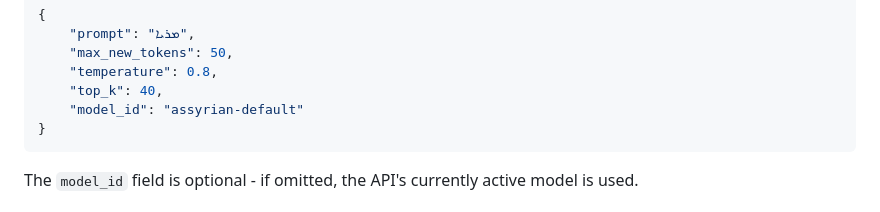
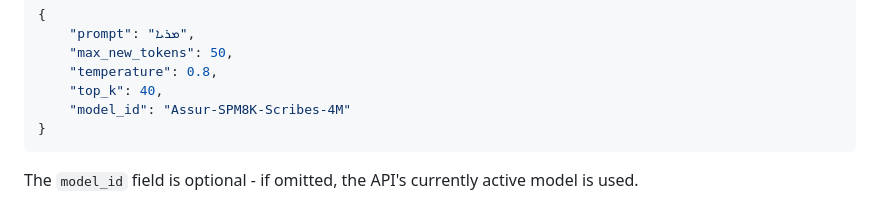
Before and after one commit to shasso/syriac-gpt-client, a Markdown page: README.md, the part around the change. GitHub-like rendering.

Commit message:
upadated docs

````diff
--- a/README.md
+++ b/README.md
@@ -258,7 +258,7 @@ Request format for `/generate`:
     "max_new_tokens": 50,
     "temperature": 0.8,
     "top_k": 40,
-    "model_id": "assyrian-default"
+    "model_id": "Assur-SPM8K-Scribes-4M"
 }
 ```
 
````
